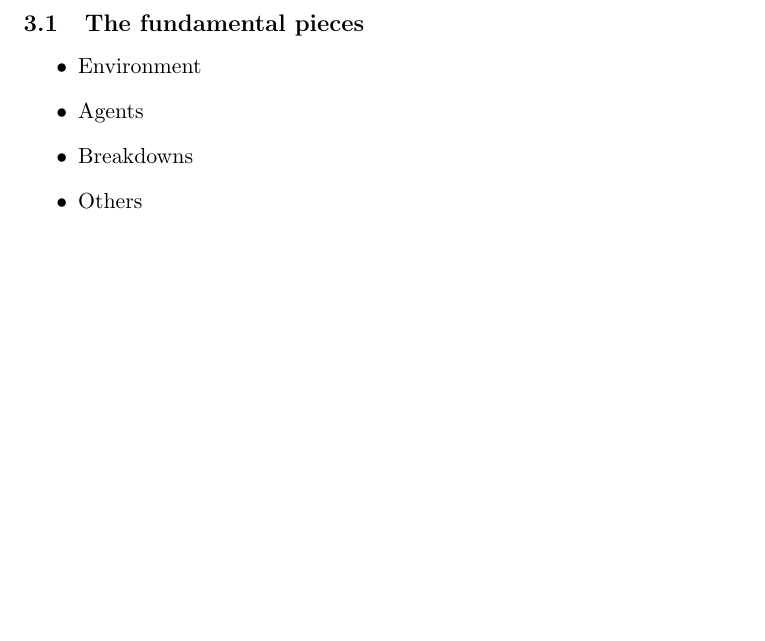
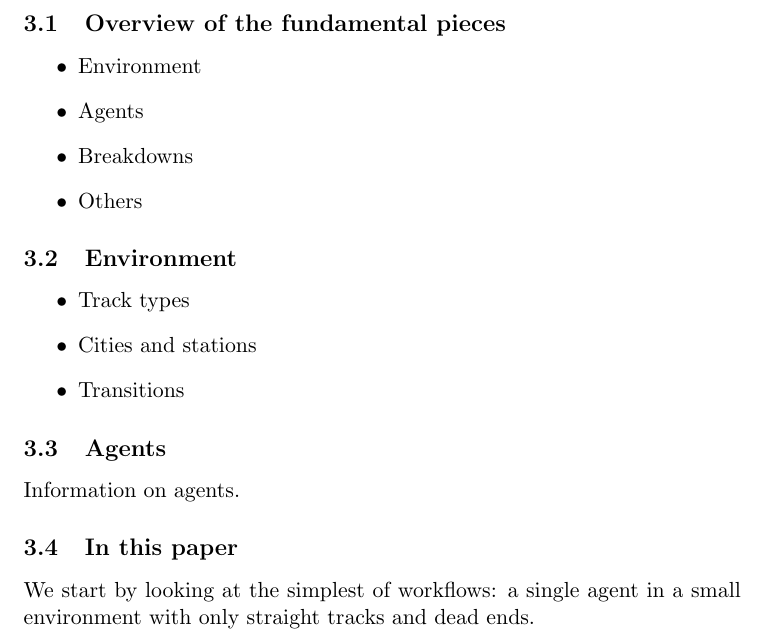
Before and after one commit to krr-up/flatland, a LaTeX document (individual_module/main.tex): part of page 5 of 5, cut at the place of the change, the shorter picture padded with empty space. Compiled offline with pdfLaTeX.

Commit message:
Updates to the paper
Filling out more content, including more subsections.

```diff
--- a/individual_module/main.tex
+++ b/individual_module/main.tex
@@ -58,7 +58,7 @@ Multi-agent pathfinding (MAPF) is a planning problem in which agents in a shared
 % The problem workflow
 \pagebreak
 \section{What does the problem workflow comprise?}
-\subsection{The fundamental pieces}
+\subsection{Overview of the fundamental pieces}
 \begin{itemize}
   \item Environment
   \item Agents
@@ -66,5 +66,19 @@ Multi-agent pathfinding (MAPF) is a planning problem in which agents in a shared
   \item Others
 \end{itemize}
 
+\subsection{Environment}
+\begin{itemize}
+  \item Track types
+  \item Cities and stations
+  \item Transitions
+\end{itemize}
+
+\subsection{Agents}
+Information on agents.
+
+\subsection{In this paper}
+We start by looking at the simplest of workflows: a single agent in a small environment with only straight tracks and dead ends.
+
+
 \bibliography{references}
 \end{document}
```
Also changed, not shown: individual_module/main.pdf.
